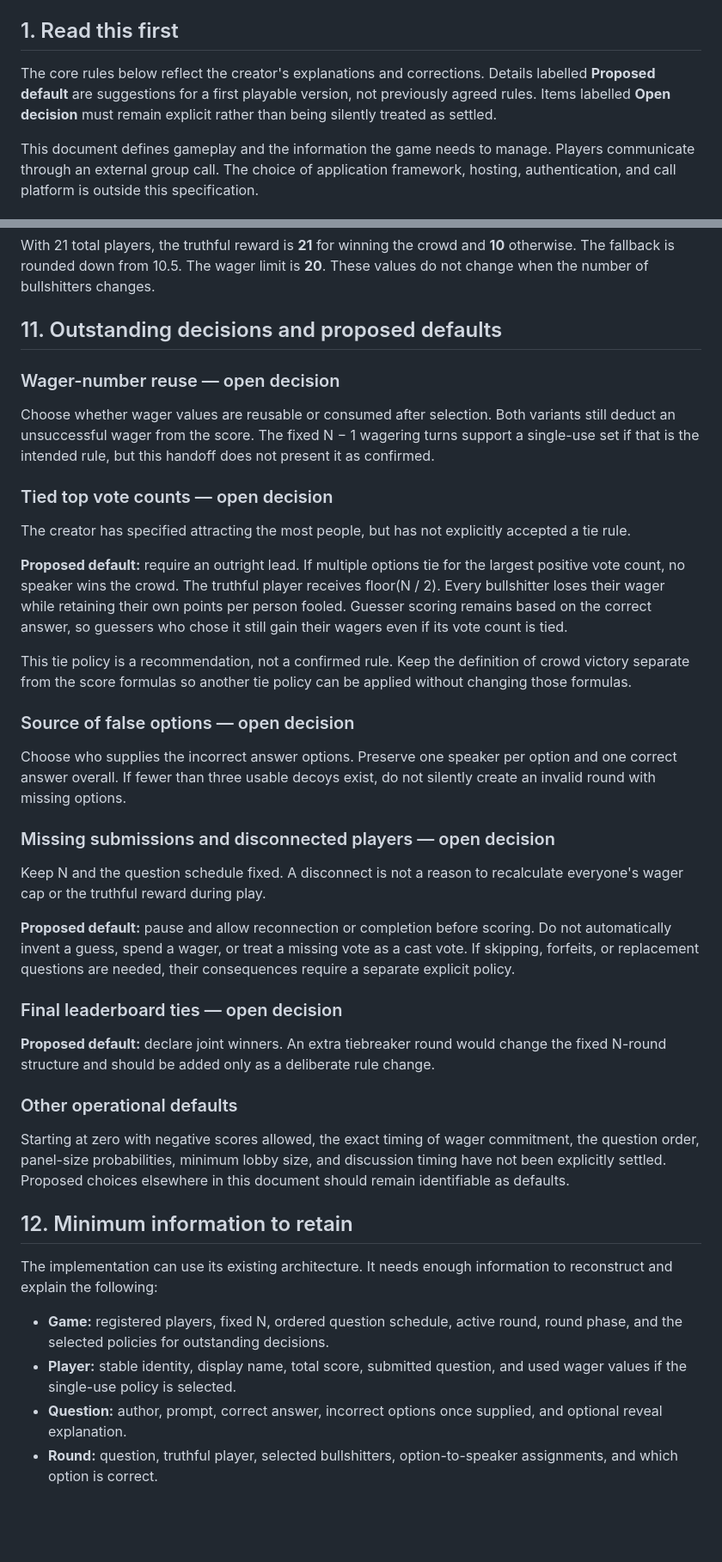
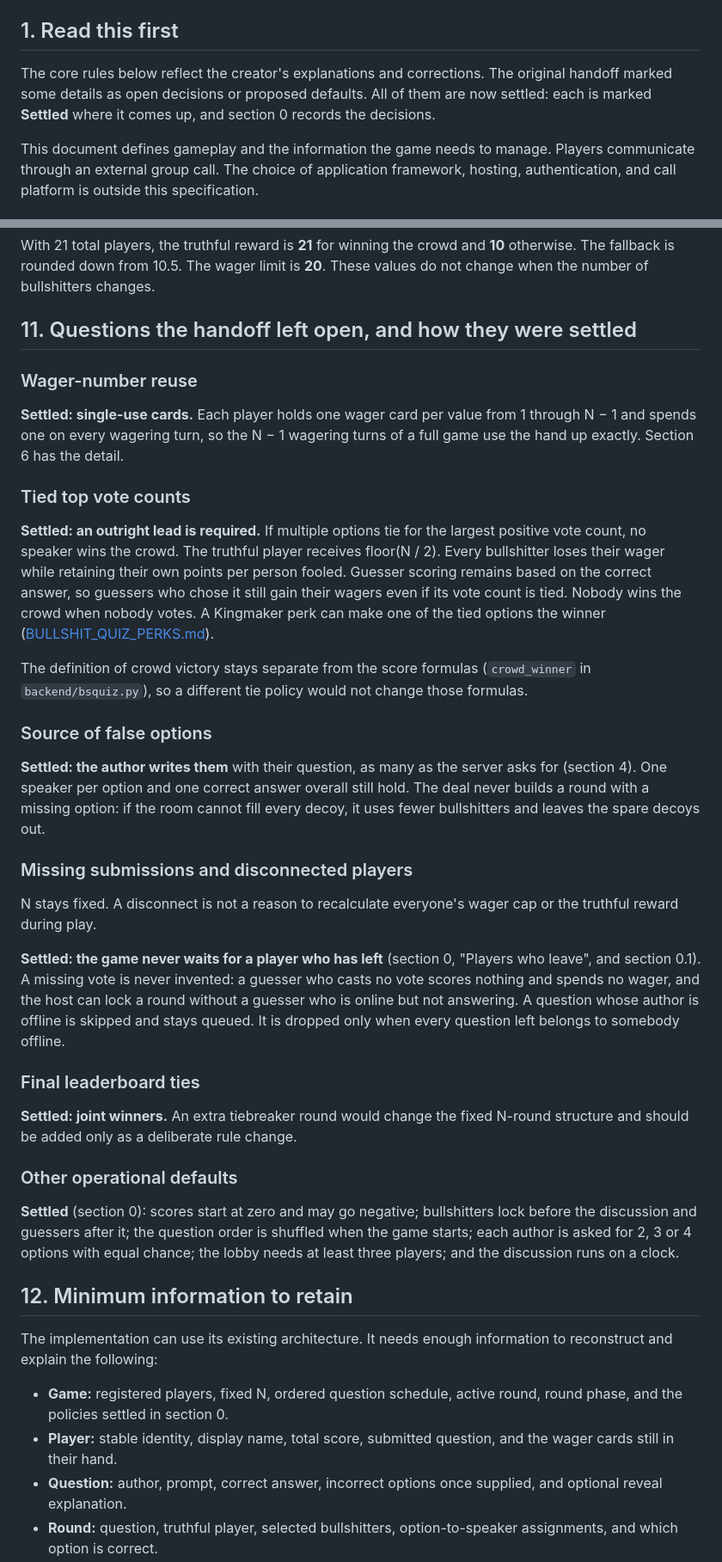
Before and after one commit to Einsi3dler/relay-game, a Markdown page: docs/BULLSHIT_QUIZ.md, 2 parts joined by grey strips. Shown at 86% size. Drawn GitHub-style; blank space fills up the shorter version.

```diff
--- a/docs/BULLSHIT_QUIZ.md
+++ b/docs/BULLSHIT_QUIZ.md
@@ -110,7 +123,7 @@ Signing back in (on any device) and opening `/bullshit` resumes the seat.
 
 ## 1. Read this first
 
-The core rules below reflect the creator's explanations and corrections. Details labelled **Proposed default** are suggestions for a first playable version, not previously agreed rules. Items labelled **Open decision** must remain explicit rather than being silently treated as settled.
+The core rules below reflect the creator's explanations and corrections. The original handoff marked some details as open decisions or proposed defaults. All of them are now settled: each is marked **Settled** where it comes up, and section 0 records the decisions.
 
 This document defines gameplay and the information the game needs to manage. Players communicate through an external group call. The choice of application framework, hosting, authentication, and call platform is outside this specification.
 
@@ -320,44 +333,42 @@ B loses the wager but still finishes the round with a positive score because the
 
 With 21 total players, the truthful reward is **21** for winning the crowd and **10** otherwise. The fallback is rounded down from 10.5. The wager limit is **20**. These values do not change when the number of bullshitters changes.
 
-## 11. Outstanding decisions and proposed defaults
+## 11. Questions the handoff left open, and how they were settled
 
-### Wager-number reuse — open decision
+### Wager-number reuse
 
-Choose whether wager values are reusable or consumed after selection. Both variants still deduct an unsuccessful wager from the score. The fixed N − 1 wagering turns support a single-use set if that is the intended rule, but this handoff does not present it as confirmed.
+**Settled: single-use cards.** Each player holds one wager card per value from 1 through N − 1 and spends one on every wagering turn, so the N − 1 wagering turns of a full game use the hand up exactly. Section 6 has the detail.
 
-### Tied top vote counts — open decision
+### Tied top vote counts
 
-The creator has specified attracting the most people, but has not explicitly accepted a tie rule.
+**Settled: an outright lead is required.** If multiple options tie for the largest positive vote count, no speaker wins the crowd. The truthful player receives floor(N / 2). Every bullshitter loses their wager while retaining their own points per person fooled. Guesser scoring remains based on the correct answer, so guessers who chose it still gain their wagers even if its vote count is tied. Nobody wins the crowd when nobody votes. A Kingmaker perk can make one of the tied options the winner ([BULLSHIT_QUIZ_PERKS.md](BULLSHIT_QUIZ_PERKS.md)).
 
-**Proposed default:** require an outright lead. If multiple options tie for the largest positive vote count, no speaker wins the crowd. The truthful player receives floor(N / 2). Every bullshitter loses their wager while retaining their own points per person fooled. Guesser scoring remains based on the correct answer, so guessers who chose it still gain their wagers even if its vote count is tied.
+The definition of crowd victory stays separate from the score formulas (`crowd_winner` in `backend/bsquiz.py`), so a different tie policy would not change those formulas.
 
-This tie policy is a recommendation, not a confirmed rule. Keep the definition of crowd victory separate from the score formulas so another tie policy can be applied without changing those formulas.
+### Source of false options
 
-### Source of false options — open decision
+**Settled: the author writes them** with their question, as many as the server asks for (section 4). One speaker per option and one correct answer overall still hold. The deal never builds a round with a missing option: if the room cannot fill every decoy, it uses fewer bullshitters and leaves the spare decoys out.
 
-Choose who supplies the incorrect answer options. Preserve one speaker per option and one correct answer overall. If fewer than three usable decoys exist, do not silently create an invalid round with missing options.
+### Missing submissions and disconnected players
 
-### Missing submissions and disconnected players — open decision
+N stays fixed. A disconnect is not a reason to recalculate everyone's wager cap or the truthful reward during play.
 
-Keep N and the question schedule fixed. A disconnect is not a reason to recalculate everyone's wager cap or the truthful reward during play.
+**Settled: the game never waits for a player who has left** (section 0, "Players who leave", and section 0.1). A missing vote is never invented: a guesser who casts no vote scores nothing and spends no wager, and the host can lock a round without a guesser who is online but not answering. A question whose author is offline is skipped and stays queued. It is dropped only when every question left belongs to somebody offline.
 
-**Proposed default:** pause and allow reconnection or completion before scoring. Do not automatically invent a guess, spend a wager, or treat a missing vote as a cast vote. If skipping, forfeits, or replacement questions are needed, their consequences require a separate explicit policy.
+### Final leaderboard ties
 
-### Final leaderboard ties — open decision
-
-**Proposed default:** declare joint winners. An extra tiebreaker round would change the fixed N-round structure and should be added only as a deliberate rule change.
+**Settled: joint winners.** An extra tiebreaker round would change the fixed N-round structure and should be added only as a deliberate rule change.
 
 ### Other operational defaults
 
-Starting at zero with negative scores allowed, the exact timing of wager commitment, the question order, panel-size probabilities, minimum lobby size, and discussion timing have not been explicitly settled. Proposed choices elsewhere in this document should remain identifiable as defaults.
+**Settled** (section 0): scores start at zero and may go negative; bullshitters lock before the discussion and guessers after it; the question order is shuffled when the game starts; each author is asked for 2, 3 or 4 options with equal chance; the lobby needs at least three players; and the discussion runs on a clock.
 
 ## 12. Minimum information to retain
 
 The implementation can use its existing architecture. It needs enough information to reconstruct and explain the following:
 
-- **Game:** registered players, fixed N, ordered question schedule, active round, round phase, and the selected policies for outstanding decisions.
-- **Player:** stable identity, display name, total score, submitted question, and used wager values if the single-use policy is selected.
+- **Game:** registered players, fixed N, ordered question schedule, active round, round phase, and the policies settled in section 0.
+- **Player:** stable identity, display name, total score, submitted question, and the wager cards still in their hand.
 - **Question:** author, prompt, correct answer, incorrect options once supplied, and optional reveal explanation.
 - **Round:** question, truthful player, selected bullshitters, option-to-speaker assignments, and which option is correct.
 - **Commitments:** each guesser's chosen option and wager, each bullshitter's wager, and whether the submission is locked.
```
Also changed, not shown: other parts of docs/BULLSHIT_QUIZ.md (+31 -18 lines).
